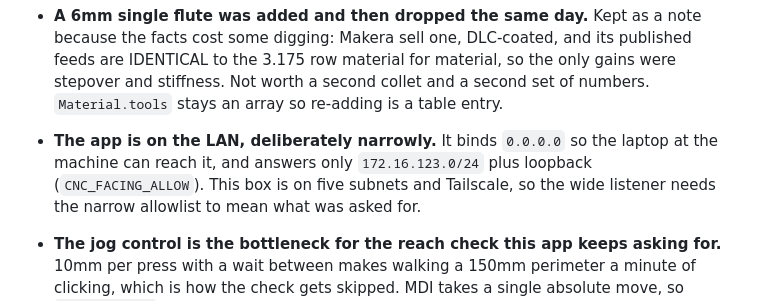
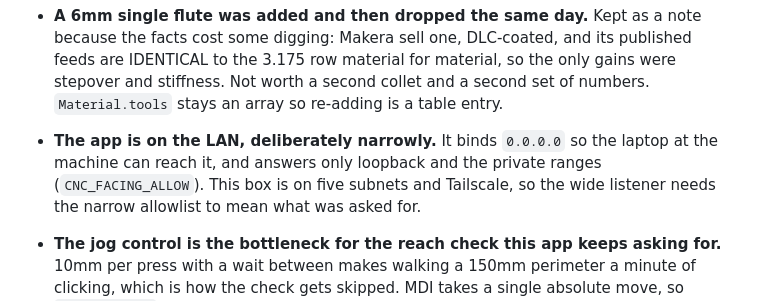
Before and after one commit to blackveilprecision/cnc-facing, a Markdown page: PLAN.md, the part around the change. Drawn GitHub-style.

```diff
--- a/PLAN.md
+++ b/PLAN.md
@@ -258,8 +258,8 @@ ship behaviour, per the global rules.
   only gains were stepover and stiffness. Not worth a second collet and a second
   set of numbers. `Material.tools` stays an array so re-adding is a table entry.
 - **The app is on the LAN, deliberately narrowly.** It binds `0.0.0.0` so the
-  laptop at the machine can reach it, and answers only `172.16.123.0/24` plus
-  loopback (`CNC_FACING_ALLOW`). This box is on five subnets and Tailscale, so
+  laptop at the machine can reach it, and answers only loopback and the private
+  ranges (`CNC_FACING_ALLOW`). This box is on five subnets and Tailscale, so
   the wide listener needs the narrow allowlist to mean what was asked for.
 - **The jog control is the bottleneck for the reach check this app keeps asking
   for.** 10mm per press with a wait between makes walking a 150mm perimeter a
```
Also changed, not shown: README.md (+31 -6 lines), docs/check.png (added), docs/facing.png (added), 5 other files.
